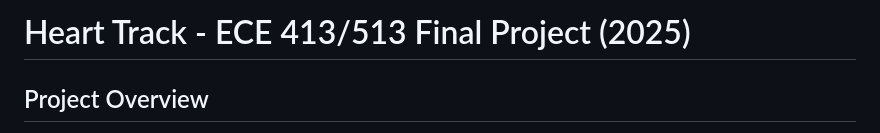
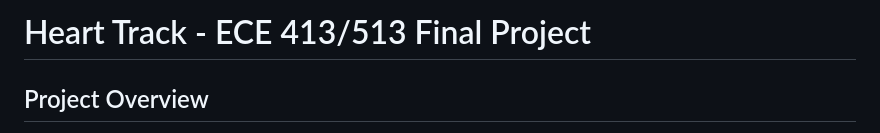
Before and after one commit to prismlabarizona/ECE_415-513_Project_Template, a Markdown page: README.md, the part around the change. Rendered like a GitHub page.

```diff
--- a/README.md
+++ b/README.md
@@ -1,4 +1,4 @@
-# Heart Track - ECE 413/513 Final Project (2025)
+# Heart Track - ECE 413/513 Final Project
 
 ## Project Overview
 
```
